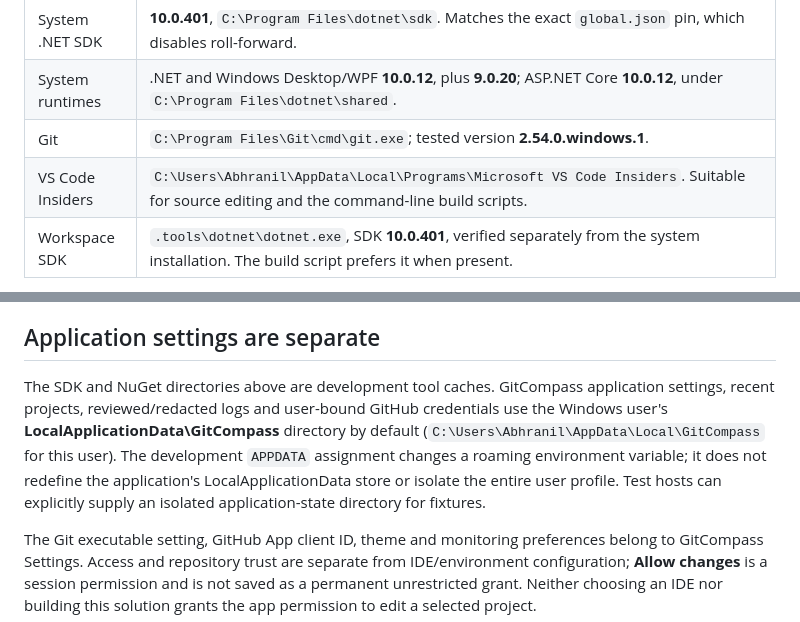
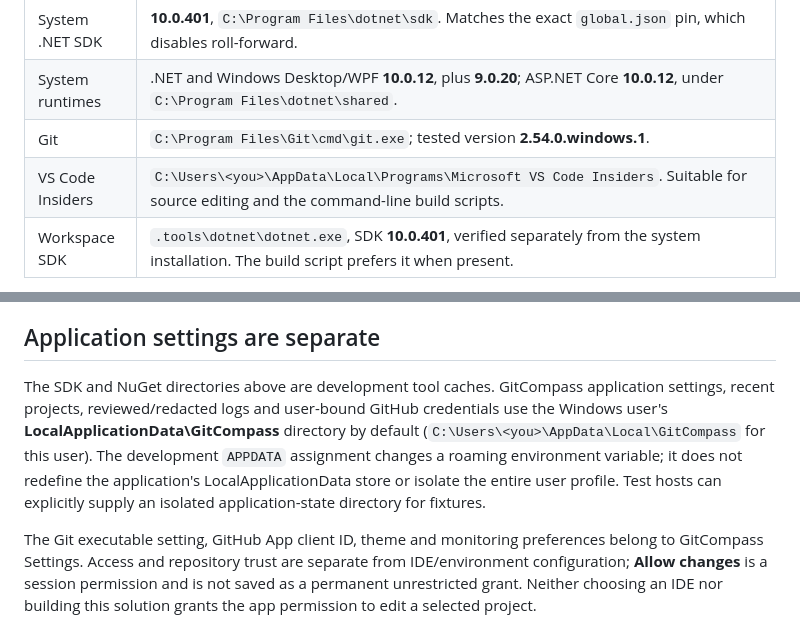
Before and after one commit to abhranilp1998/GitCompass, a Markdown page: docs/development-environment.md, 2 parts joined by grey strips. Rendered like a GitHub page.

Commit message:
docs: replace personal user paths with placeholders in development-environment.md

```diff
--- a/docs/development-environment.md
+++ b/docs/development-environment.md
@@ -11,7 +11,7 @@ This records the local installation checked on 12 October 2026. Installation met
 | System .NET SDK | **10.0.401**, `C:\Program Files\dotnet\sdk`. Matches the exact `global.json` pin, which disables roll-forward. |
 | System runtimes | .NET and Windows Desktop/WPF **10.0.12**, plus **9.0.20**; ASP.NET Core **10.0.12**, under `C:\Program Files\dotnet\shared`. |
 | Git | `C:\Program Files\Git\cmd\git.exe`; tested version **2.54.0.windows.1**. |
-| VS Code Insiders | `C:\Users\Abhranil\AppData\Local\Programs\Microsoft VS Code Insiders`. Suitable for source editing and the command-line build scripts. |
+| VS Code Insiders | `C:\Users\<you>\AppData\Local\Programs\Microsoft VS Code Insiders`. Suitable for source editing and the command-line build scripts. |
 | Workspace SDK | `.tools\dotnet\dotnet.exe`, SDK **10.0.401**, verified separately from the system installation. The build script prefers it when present. |
 
 The Visual Studio setup registry records shared components at `F:\Dev\VSMicrosoft Visual Studio\Shared` and its package cache at `F:\Dev\VSMicrosoft\VisualStudio\Packages`. The literal folder `F:\Dev\VS` does **not** exist. These are the observed paths; do not infer the IDE installation location from the intended cache/shared-folder name. The IDE itself is installed on `C:` at the path above.
@@ -50,7 +50,7 @@ If `run.ps1` finds the portable executable, it starts it before making these dev
 
 ## Application settings are separate
 
-The SDK and NuGet directories above are development tool caches. GitCompass application settings, recent projects, reviewed/redacted logs and user-bound GitHub credentials use the Windows user's **LocalApplicationData\GitCompass** directory by default (`C:\Users\Abhranil\AppData\Local\GitCompass` for this user). The development `APPDATA` assignment changes a roaming environment variable; it does not redefine the application's LocalApplicationData store or isolate the entire user profile. Test hosts can explicitly supply an isolated application-state directory for fixtures.
+The SDK and NuGet directories above are development tool caches. GitCompass application settings, recent projects, reviewed/redacted logs and user-bound GitHub credentials use the Windows user's **LocalApplicationData\GitCompass** directory by default (`C:\Users\<you>\AppData\Local\GitCompass` for this user). The development `APPDATA` assignment changes a roaming environment variable; it does not redefine the application's LocalApplicationData store or isolate the entire user profile. Test hosts can explicitly supply an isolated application-state directory for fixtures.
 
 The Git executable setting, GitHub App client ID, theme and monitoring preferences belong to GitCompass Settings. Access and repository trust are separate from IDE/environment configuration; **Allow changes** is a session permission and is not saved as a permanent unrestricted grant. Neither choosing an IDE nor building this solution grants the app permission to edit a selected project.
 
```
